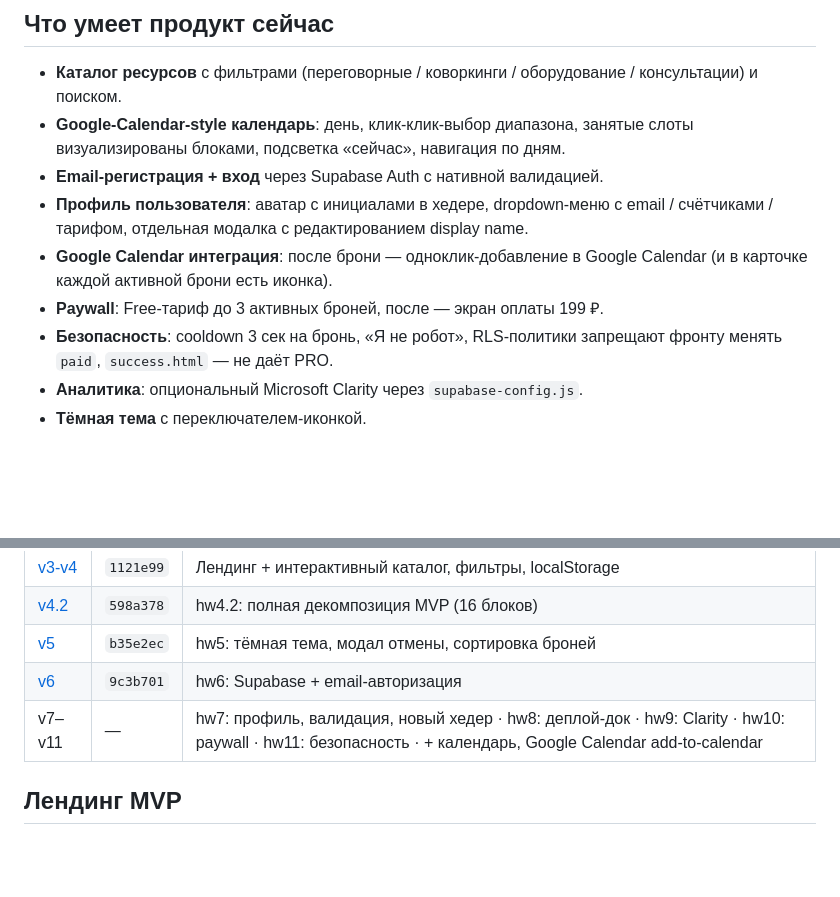
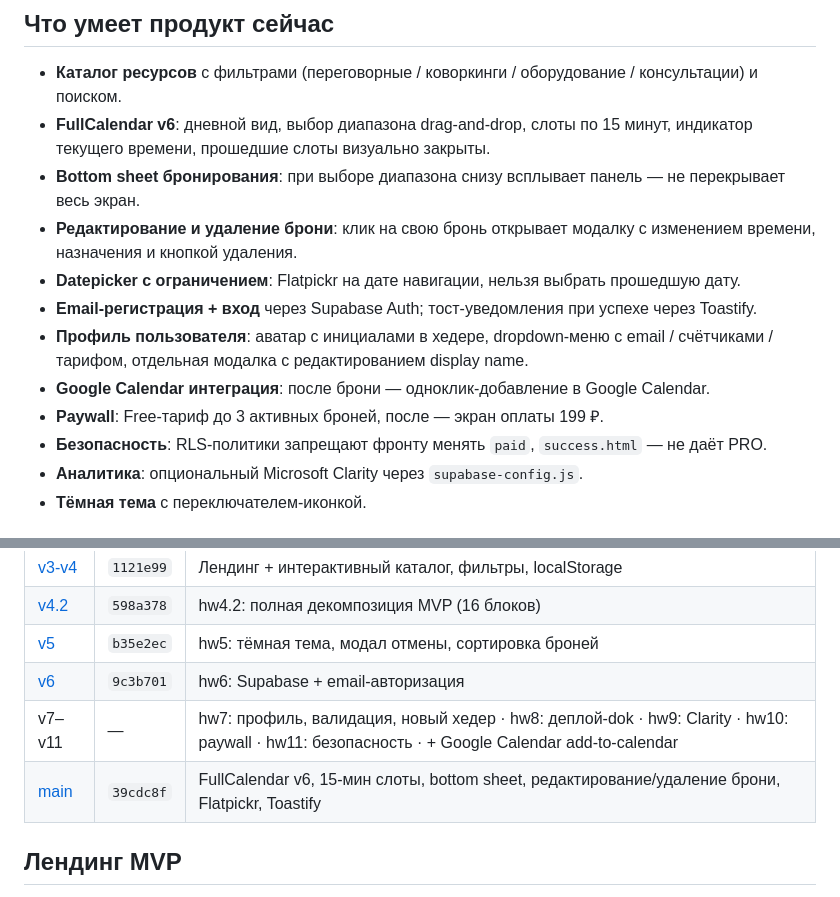
Before and after one commit to vv0rkz/vibe-coding-campus-booking-for-innopolis-course, a Markdown page: README.md, 2 parts joined by grey strips. Rendered like a GitHub page; blank space fills up the shorter version.

Commit message:
docs: update README with FullCalendar features and latest version row
Made-with: Cursor

```diff
--- a/README.md
+++ b/README.md
@@ -32,12 +32,15 @@
 ## Что умеет продукт сейчас
 
 - **Каталог ресурсов** с фильтрами (переговорные / коворкинги / оборудование / консультации) и поиском.
-- **Google-Calendar-style календарь**: день, клик-клик-выбор диапазона, занятые слоты визуализированы блоками, подсветка «сейчас», навигация по дням.
-- **Email-регистрация + вход** через Supabase Auth с нативной валидацией.
+- **FullCalendar v6**: дневной вид, выбор диапазона drag-and-drop, слоты по 15 минут, индикатор текущего времени, прошедшие слоты визуально закрыты.
+- **Bottom sheet бронирования**: при выборе диапазона снизу всплывает панель — не перекрывает весь экран.
+- **Редактирование и удаление брони**: клик на свою бронь открывает модалку с изменением времени, назначения и кнопкой удаления.
+- **Datepicker с ограничением**: Flatpickr на дате навигации, нельзя выбрать прошедшую дату.
+- **Email-регистрация + вход** через Supabase Auth; тост-уведомления при успехе через Toastify.
 - **Профиль пользователя**: аватар с инициалами в хедере, dropdown-меню с email / счётчиками / тарифом, отдельная модалка с редактированием display name.
-- **Google Calendar интеграция**: после брони — одноклик-добавление в Google Calendar (и в карточке каждой активной брони есть иконка).
+- **Google Calendar интеграция**: после брони — одноклик-добавление в Google Calendar.
 - **Paywall**: Free-тариф до 3 активных броней, после — экран оплаты 199 ₽.
-- **Безопасность**: cooldown 3 сек на бронь, «Я не робот», RLS-политики запрещают фронту менять `paid`, `success.html` — не даёт PRO.
+- **Безопасность**: RLS-политики запрещают фронту менять `paid`, `success.html` — не даёт PRO.
 - **Аналитика**: опциональный Microsoft Clarity через `supabase-config.js`.
 - **Тёмная тема** с переключателем-иконкой.
 
@@ -51,7 +54,8 @@
 | [v4.2](https://github.com/vv0rkz/vibe-coding-campus-booking-for-innopolis-course/tree/v4.2) | `598a378` | hw4.2: полная декомпозиция MVP (16 блоков) |
 | [v5](https://github.com/vv0rkz/vibe-coding-campus-booking-for-innopolis-course/tree/v5) | `b35e2ec` | hw5: тёмная тема, модал отмены, сортировка броней |
 | [v6](https://github.com/vv0rkz/vibe-coding-campus-booking-for-innopolis-course/tree/v6) | `9c3b701` | hw6: Supabase + email-авторизация |
-| v7–v11 | — | hw7: профиль, валидация, новый хедер · hw8: деплой-док · hw9: Clarity · hw10: paywall · hw11: безопасность · + календарь, Google Calendar add-to-calendar |
+| v7–v11 | — | hw7: профиль, валидация, новый хедер · hw8: деплой-dok · hw9: Clarity · hw10: paywall · hw11: безопасность · + Google Calendar add-to-calendar |
+| [main](https://github.com/vv0rkz/vibe-coding-campus-booking-for-innopolis-course/tree/main) | `39cdc8f` | FullCalendar v6, 15-мин слоты, bottom sheet, редактирование/удаление брони, Flatpickr, Toastify |
 
 ## Лендинг MVP
 
```
